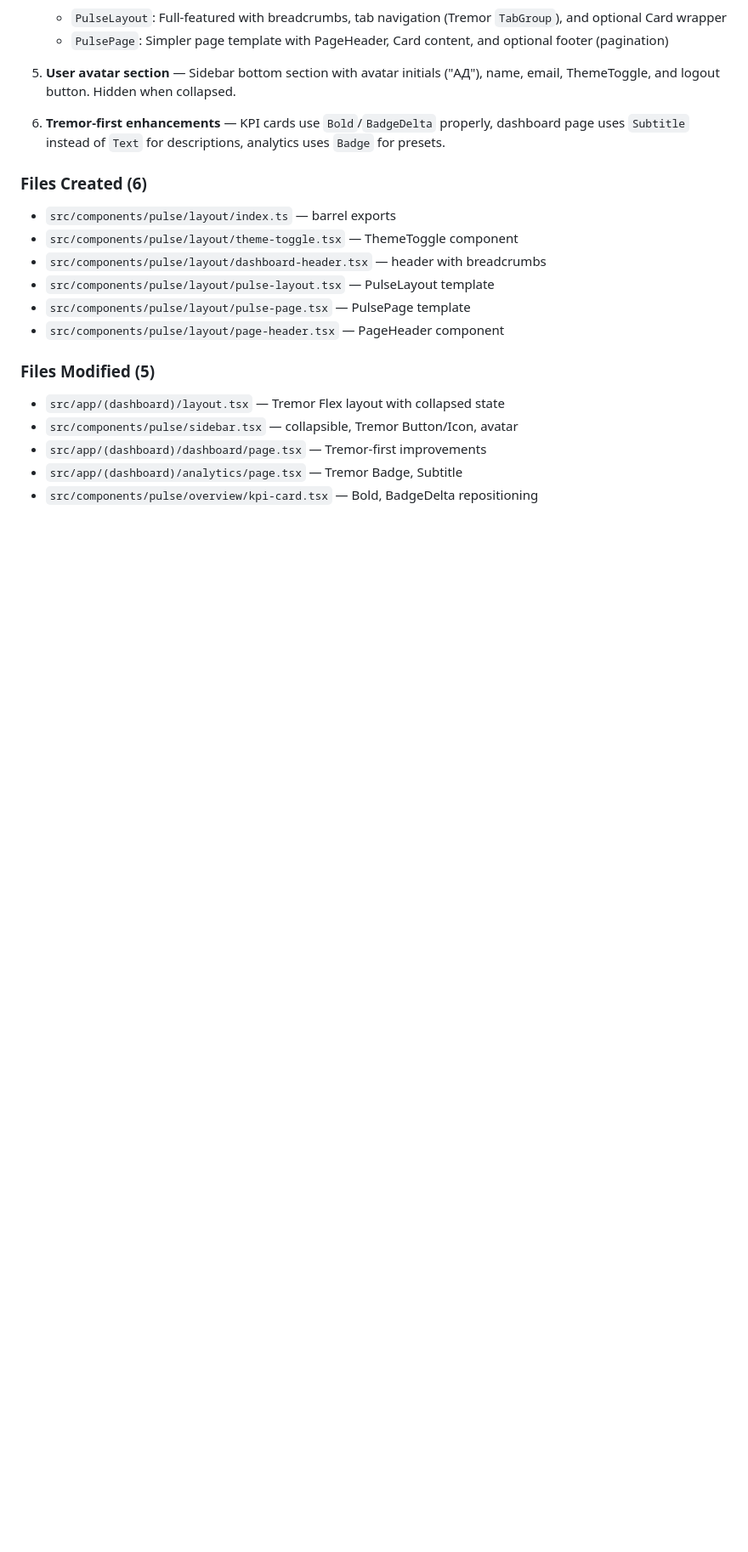
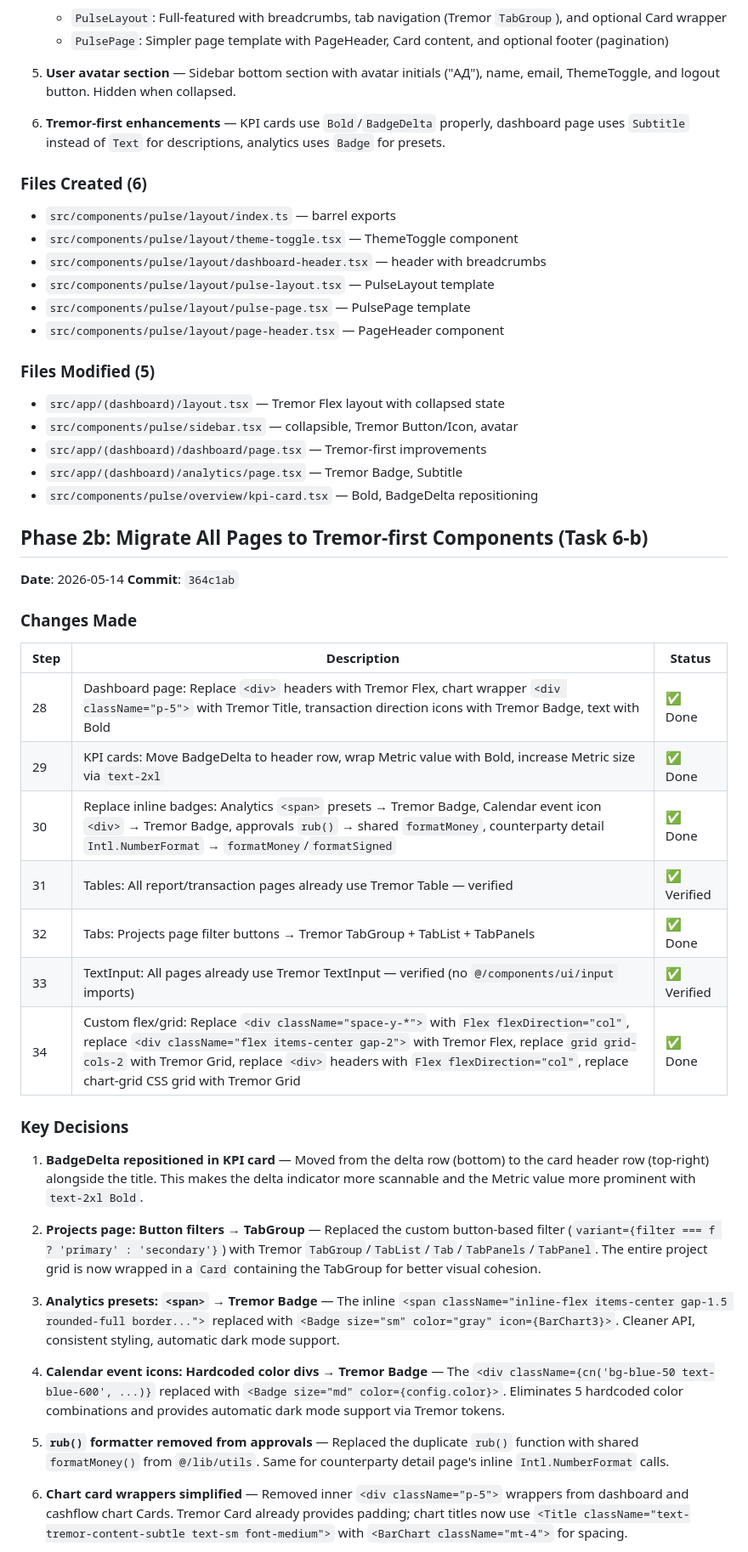
Before and after one commit to lemone112/pulse-fintech, a Markdown page: worklog.md, the part around one of its changes. Shown at 85% size. GitHub-like rendering; blank space fills up the shorter version.

Commit message:
docs: update worklog with Phase 2b Tremor migration details

```diff
--- a/worklog.md
+++ b/worklog.md
@@ -93,3 +93,35 @@
 - `src/app/(dashboard)/dashboard/page.tsx` — Tremor-first improvements
 - `src/app/(dashboard)/analytics/page.tsx` — Tremor Badge, Subtitle
 - `src/components/pulse/overview/kpi-card.tsx` — Bold, BadgeDelta repositioning
+
+## Phase 2b: Migrate All Pages to Tremor-first Components (Task 6-b)
+
+**Date**: 2026-05-14
+**Commit**: `364c1ab`
+
+### Changes Made
+
+| Step | Description | Status |
+|------|-------------|--------|
+| 28 | Dashboard page: Replace `<div>` headers with Tremor Flex, chart wrapper `<div className="p-5">` with Tremor Title, transaction direction icons with Tremor Badge, text with Bold | ✅ Done |
+| 29 | KPI cards: Move BadgeDelta to header row, wrap Metric value with Bold, increase Metric size via `text-2xl` | ✅ Done |
+| 30 | Replace inline badges: Analytics `<span>` presets → Tremor Badge, Calendar event icon `<div>` → Tremor Badge, approvals `rub()` → shared `formatMoney`, counterparty detail `Intl.NumberFormat` → `formatMoney`/`formatSigned` | ✅ Done |
+| 31 | Tables: All report/transaction pages already use Tremor Table — verified | ✅ Verified |
+| 32 | Tabs: Projects page filter buttons → Tremor TabGroup + TabList + TabPanels | ✅ Done |
+| 33 | TextInput: All pages already use Tremor TextInput — verified (no `@/components/ui/input` imports) | ✅ Verified |
+| 34 | Custom flex/grid: Replace `<div className="space-y-*">` with `Flex flexDirection="col"`, replace `<div className="flex items-center gap-2">` with Tremor Flex, replace `grid grid-cols-2` with Tremor Grid, replace `<div>` headers with `Flex flexDirection="col"`, replace chart-grid CSS grid with Tremor Grid | ✅ Done |
+
+### Key Decisions
+
+1. **BadgeDelta repositioned in KPI card** — Moved from the delta row (bottom) to the card header row (top-right) alongside the title. This makes the delta indicator more scannable and the Metric value more prominent with `text-2xl Bold`.
+
+2. **Projects page: Button filters → TabGroup** — Replaced the custom button-based filter (`variant={filter === f ? 'primary' : 'secondary'}`) with Tremor `TabGroup`/`TabList`/`Tab`/`TabPanels`/`TabPanel`. The entire project grid is now wrapped in a `Card` containing the TabGroup for better visual cohesion.
+
+3. **Analytics presets: `<span>` → Tremor Badge** — The inline `<span className="inline-flex items-center gap-1.5 rounded-full border...">` replaced with `<Badge size="sm" color="gray" icon={BarChart3}>`. Cleaner API, consistent styling, automatic dark mode support.
+
+4. **Calendar event icons: Hardcoded color divs → Tremor Badge** — The `<div className={cn('bg-blue-50 text-blue-600', ...)}` replaced with `<Badge size="md" color={config.color}>`. Eliminates 5 hardcoded color combinations and provides automatic dark mode support via Tremor tokens.
+
+5. **`rub()` formatter removed from approvals** — Replaced the duplicate `rub()` function with shared `formatMoney()` from `@/lib/utils`. Same for counterparty detail page's inline `Intl.NumberFormat` calls.
+
+6. **Chart card wrappers simplified** — Removed inner `<div className="p-5">` wrappers from dashboard and cashflow chart Cards. Tremor Card already provides padding; chart titles now use `<Title className="text-tremor-content-subtle text-sm font-medium">` with `<BarChart className="mt-4">` for spacing.
+
```
Also changed, not shown: other parts of worklog.md (+23 -0 lines).
